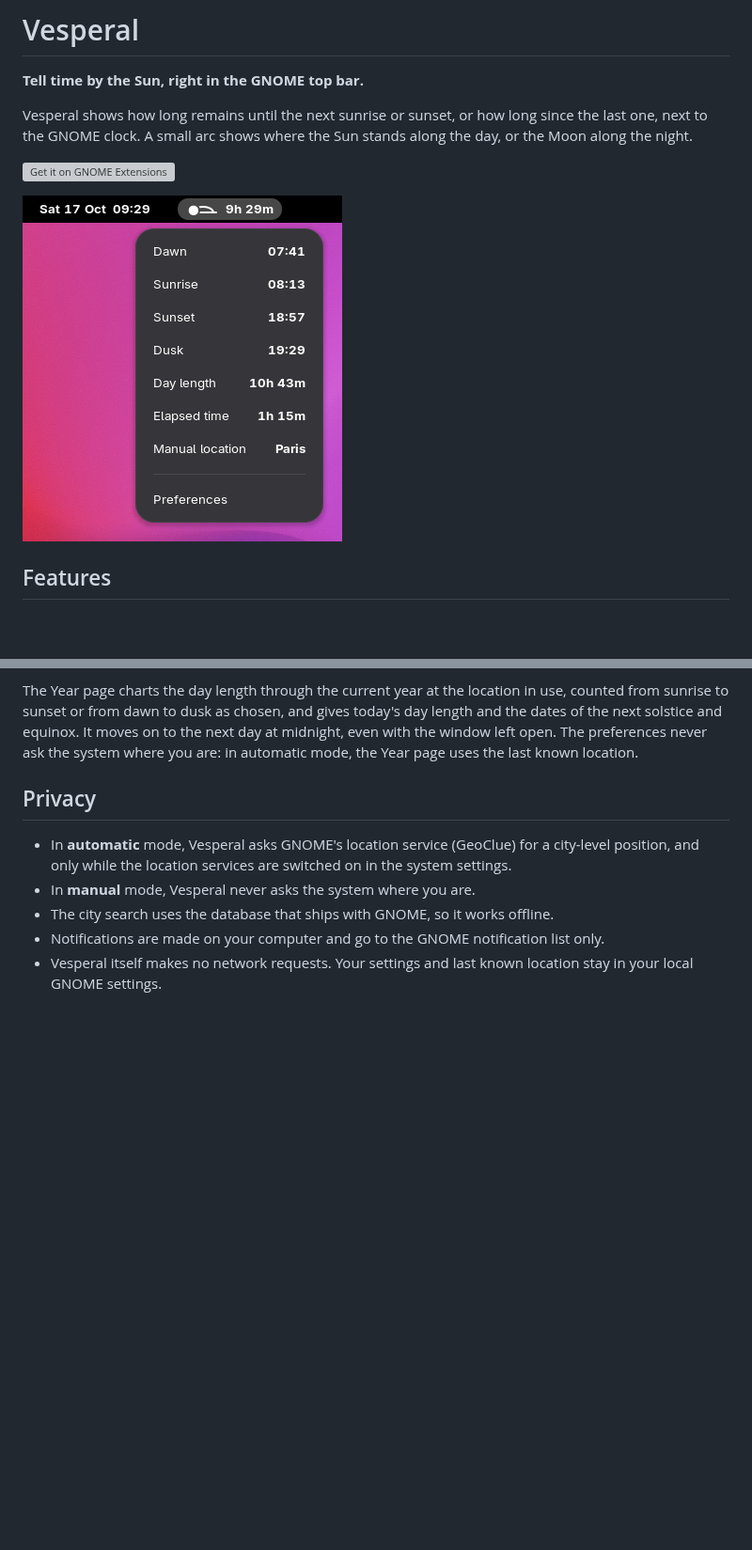
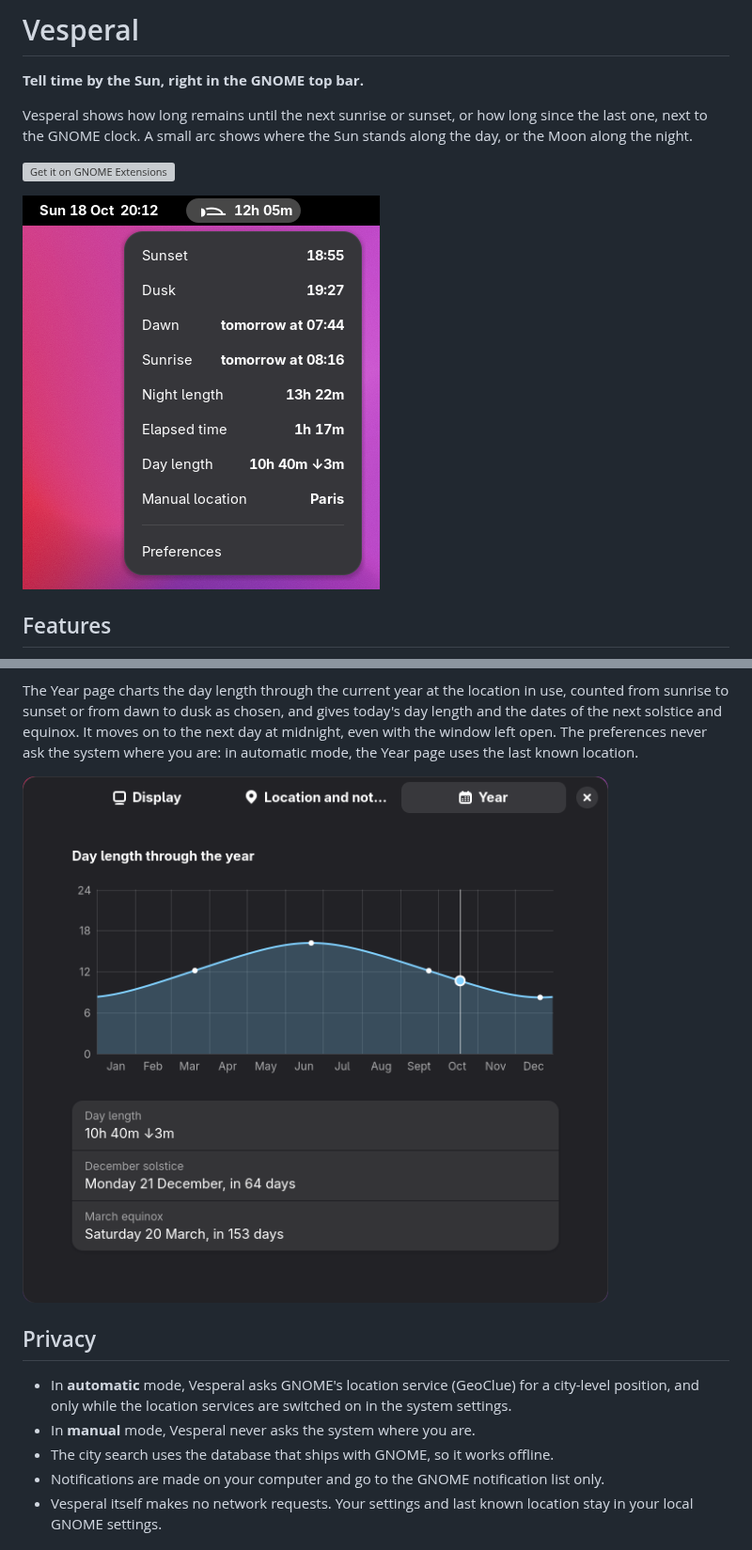
Before and after one commit to kornifex/vesperal, a Markdown page: README.md, 2 parts joined by grey strips. Shown at 94% size. Drawn GitHub-style; pictures changed too: docs/screenshots/menu.png, docs/screenshots/year.png (added); blank space fills up the shorter version; grey boxes are pictures that could not be loaded.

```diff
--- a/README.md
+++ b/README.md
@@ -109,6 +109,8 @@ from sunrise to sunset or from dawn to dusk as chosen, and gives today's day len
 dates of the next solstice and equinox. It moves on to the next day at midnight, even with the
 window left open. The preferences never ask the system where you are: in automatic mode, the
 Year page uses the last known location.
+
+![The Year page: the day length through the year in Paris, with today, the solstices and the equinoxes marked](docs/screenshots/year.png)
 
 ## Privacy
 
```
Also changed, not shown: other parts of README.md (+2 -2 lines), docs/screenshots/night.png, docs/screenshots/preferences.png, docs/screenshots/top-bar.png.
